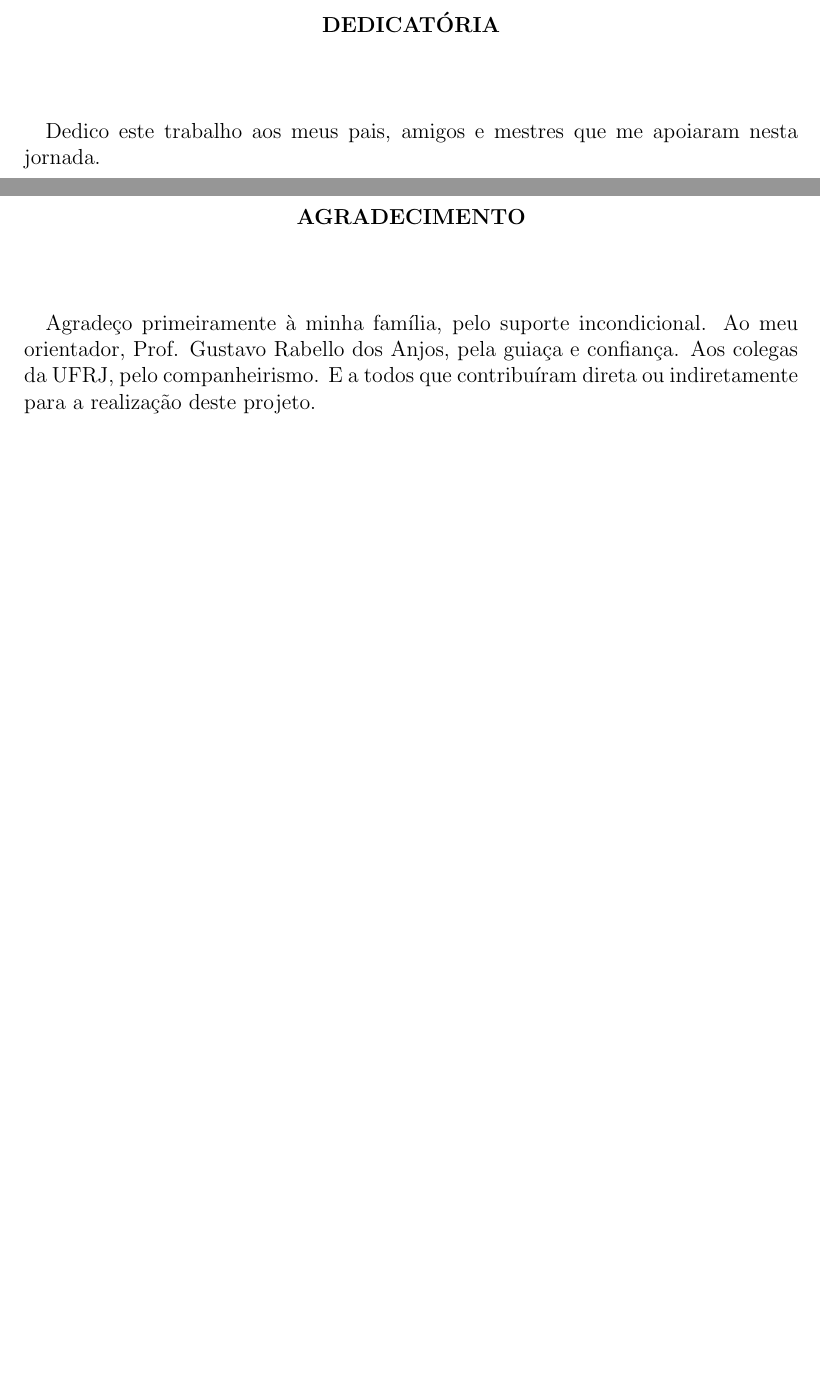
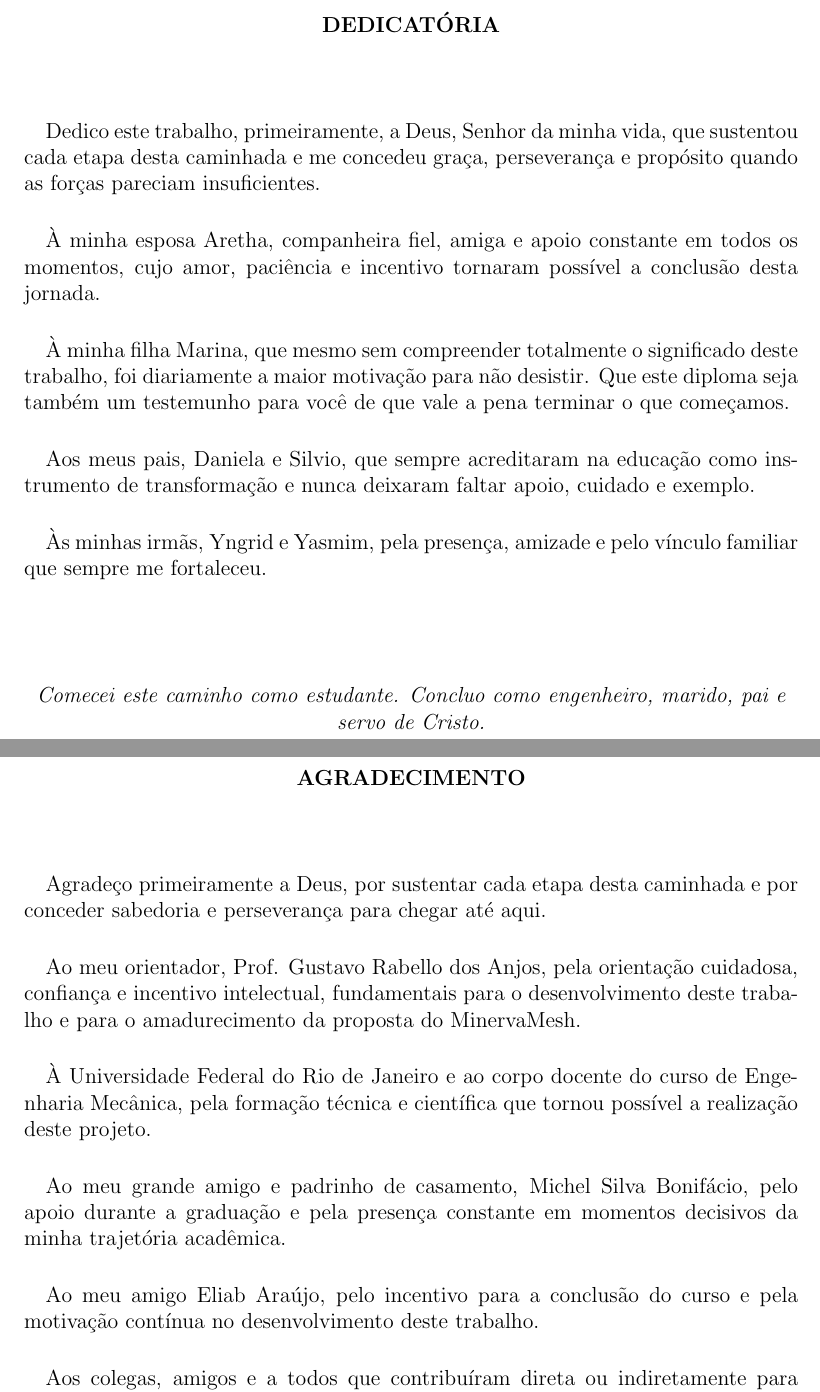
Before and after one commit to lgsfarias/minervamesh, a LaTeX thesis (tcc_minervamesh/Principal.tex, which reads tcc_minervamesh/Preambulo.tex): two parts of pages 4 and 5 of 50, joined at a grey line, cut so that both start at the same text, the shorter picture padded with empty space. Compiled offline with pdfLaTeX; a LaTeX package or settings file that is missing is left out.

Commit message:
docs(tcc): update dedication and acknowledgements with personal text

```diff
--- a/tcc_minervamesh/Preambulo.tex
+++ b/tcc_minervamesh/Preambulo.tex
@@ -19,7 +19,20 @@ Rio de Janeiro - RJ      CEP 21941-909\\
 \end{center}
       \vspace{0.5cm}
 
-\paragraph{}Dedico este trabalho aos meus pais, amigos e mestres que me apoiaram nesta jornada.
+\paragraph{}Dedico este trabalho, primeiramente, a Deus, Senhor da minha vida, que sustentou cada etapa desta caminhada e me concedeu graça, perseverança e propósito quando as forças pareciam insuficientes.
+
+\paragraph{}À minha esposa Aretha, companheira fiel, amiga e apoio constante em todos os momentos, cujo amor, paciência e incentivo tornaram possível a conclusão desta jornada.
+
+\paragraph{}À minha filha Marina, que mesmo sem compreender totalmente o significado deste trabalho, foi diariamente a maior motivação para não desistir. Que este diploma seja também um testemunho para você de que vale a pena terminar o que começamos.
+
+\paragraph{}Aos meus pais, Daniela e Silvio, que sempre acreditaram na educação como instrumento de transformação e nunca deixaram faltar apoio, cuidado e exemplo.
+
+\paragraph{}Às minhas irmãs, Yngrid e Yasmim, pela presença, amizade e pelo vínculo familiar que sempre me fortaleceu.
+
+\vspace{1.5cm}
+\begin{center}
+\textit{Comecei este caminho como estudante. Concluo como engenheiro, marido, pai e servo de Cristo.}
+\end{center}
 
 \pagebreak
 
@@ -30,7 +43,17 @@ Rio de Janeiro - RJ      CEP 21941-909\\
 \end{center}
       \vspace{0.5cm}
 
-\paragraph{}Agradeço primeiramente à minha família, pelo suporte incondicional. Ao meu orientador, Prof. Gustavo Rabello dos Anjos, pela guiaça e confiança. Aos colegas da UFRJ, pelo companheirismo. E a todos que contribuíram direta ou indiretamente para a realização deste projeto.
+\paragraph{}Agradeço primeiramente a Deus, por sustentar cada etapa desta caminhada e por conceder sabedoria e perseverança para chegar até aqui.
+
+\paragraph{}Ao meu orientador, Prof. Gustavo Rabello dos Anjos, pela orientação cuidadosa, confiança e incentivo intelectual, fundamentais para o desenvolvimento deste trabalho e para o amadurecimento da proposta do MinervaMesh.
+
+\paragraph{}À Universidade Federal do Rio de Janeiro e ao corpo docente do curso de Engenharia Mecânica, pela formação técnica e científica que tornou possível a realização deste projeto.
+
+\paragraph{}Ao meu grande amigo e padrinho de casamento, Michel Silva Bonifácio, pelo apoio durante a graduação e pela presença constante em momentos decisivos da minha trajetória acadêmica.
+
+\paragraph{}Ao meu amigo Eliab Araújo, pelo incentivo para a conclusão do curso e pela motivação contínua no desenvolvimento deste trabalho.
+
+\paragraph{}Aos colegas, amigos e a todos que contribuíram direta ou indiretamente para minha formação como engenheiro.
 
 \pagebreak
 
```
Also changed, not shown: 6 other files.
